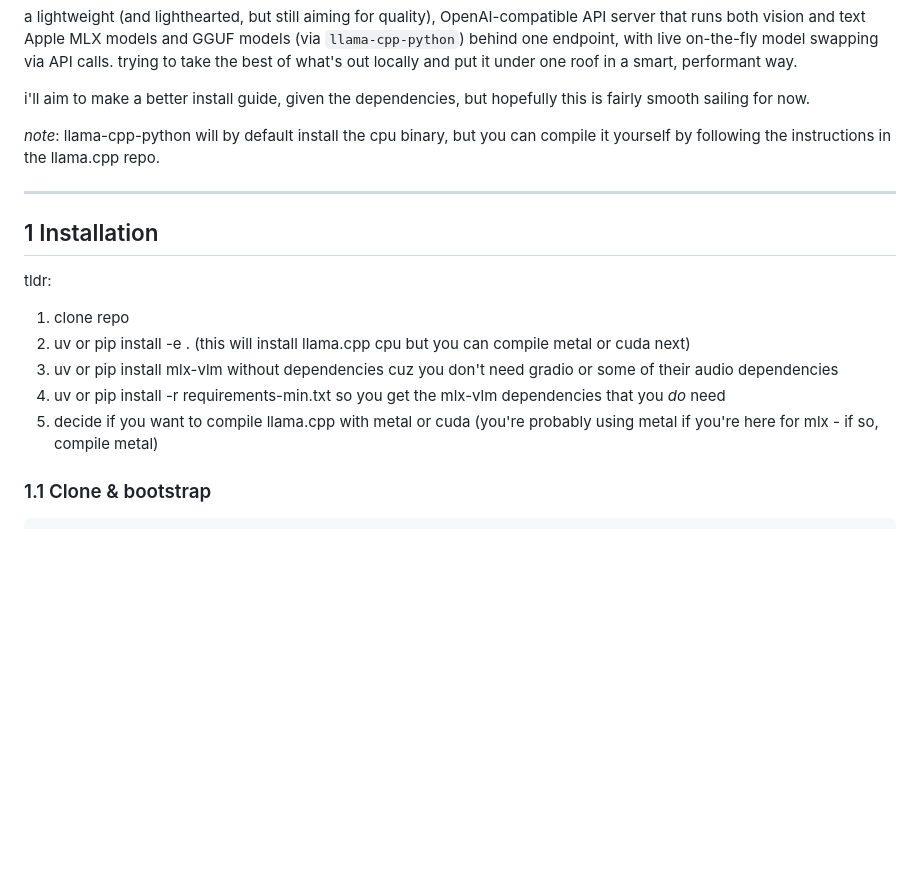
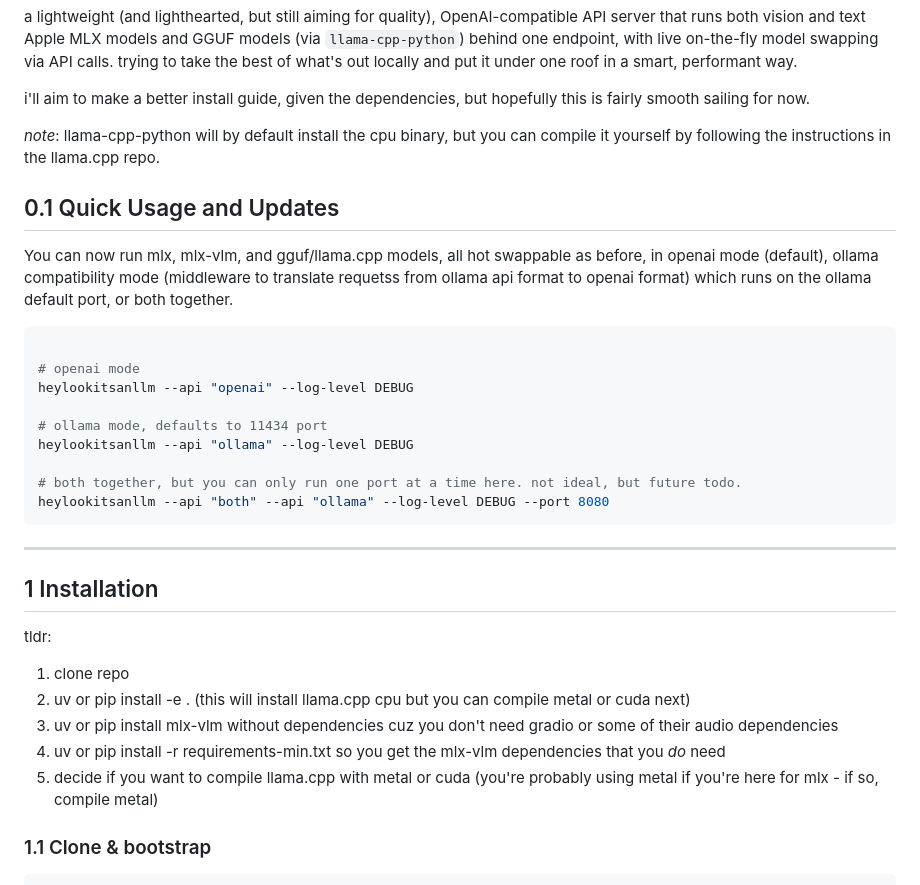
Before and after one commit to 0xhappydev/openai-compatible-llm-server, a Markdown page: README.md, the part around the change. GitHub-like rendering; blank space fills up the shorter version.

````diff
--- a/README.md
+++ b/README.md
@@ -7,6 +7,20 @@ i'll aim to make a better install guide, given the dependencies, but hopefully t
 
 *note*: llama-cpp-python will by default install the cpu binary, but you can compile it yourself by following the instructions in the llama.cpp repo.
 
+## 0.1 Quick Usage and Updates
+You can now run mlx, mlx-vlm, and gguf/llama.cpp models, all hot swappable as before, in openai mode (default), ollama compatibility mode (middleware to translate requetss from ollama api format to openai format) which runs on the ollama default port, or both together.
+
+```bash
+
+# openai mode
+heylookitsanllm --api "openai" --log-level DEBUG
+
+# ollama mode, defaults to 11434 port
+heylookitsanllm --api "ollama" --log-level DEBUG
+
+# both together, but you can only run one port at a time here. not ideal, but future todo.
+heylookitsanllm --api "both" --api "ollama" --log-level DEBUG --port 8080
+```
 ---
 ## 1  Installation
 tldr:
@@ -15,7 +29,6 @@ tldr:
 3. uv or pip install mlx-vlm without dependencies cuz you don't need gradio or some of their audio dependencies
 4. uv or pip install -r requirements-min.txt so you get the mlx-vlm dependencies that you *do* need
 5. decide if you want to compile llama.cpp with metal or cuda (you're probably using metal if you're here for mlx - if so, compile metal)
-
 
 
 ### 1.1  Clone & bootstrap
````
